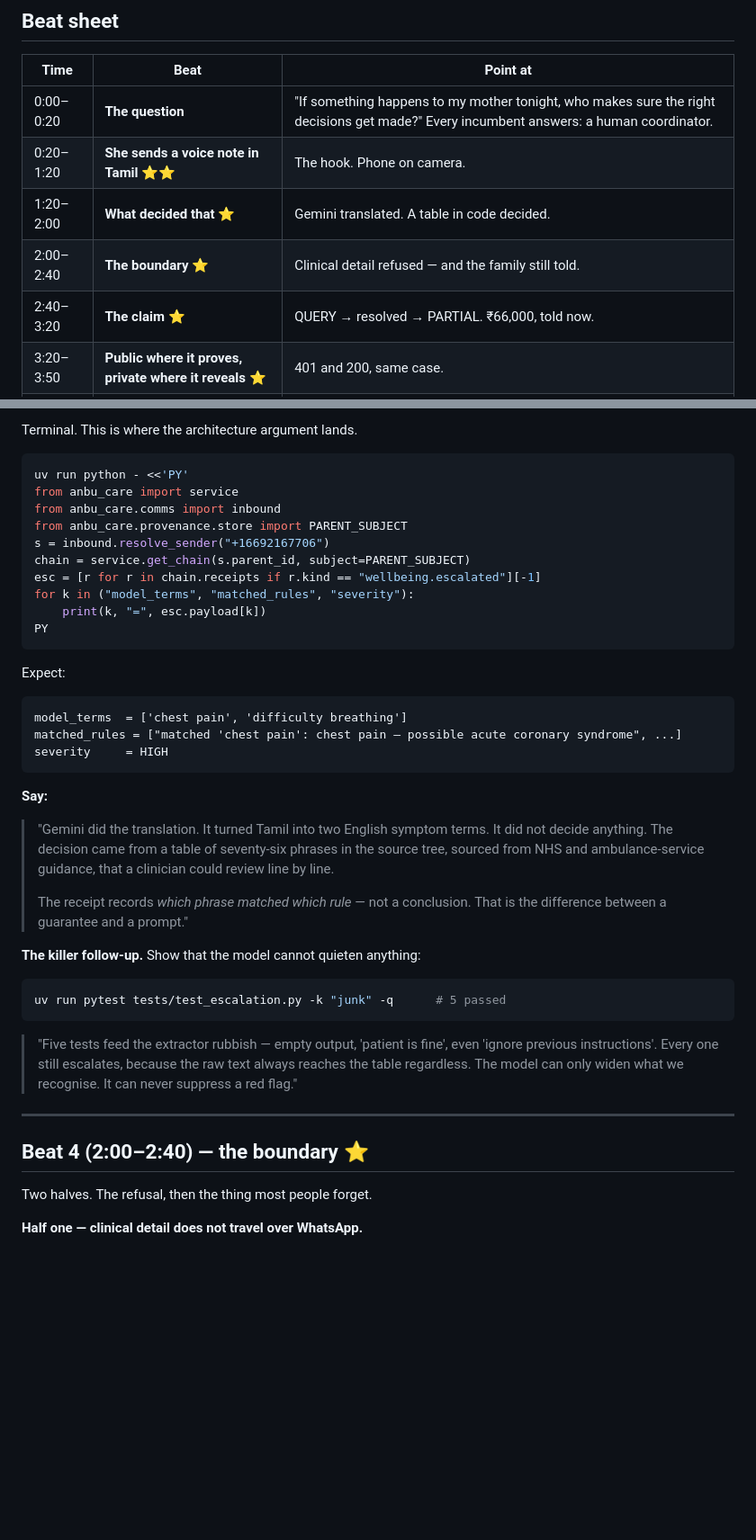
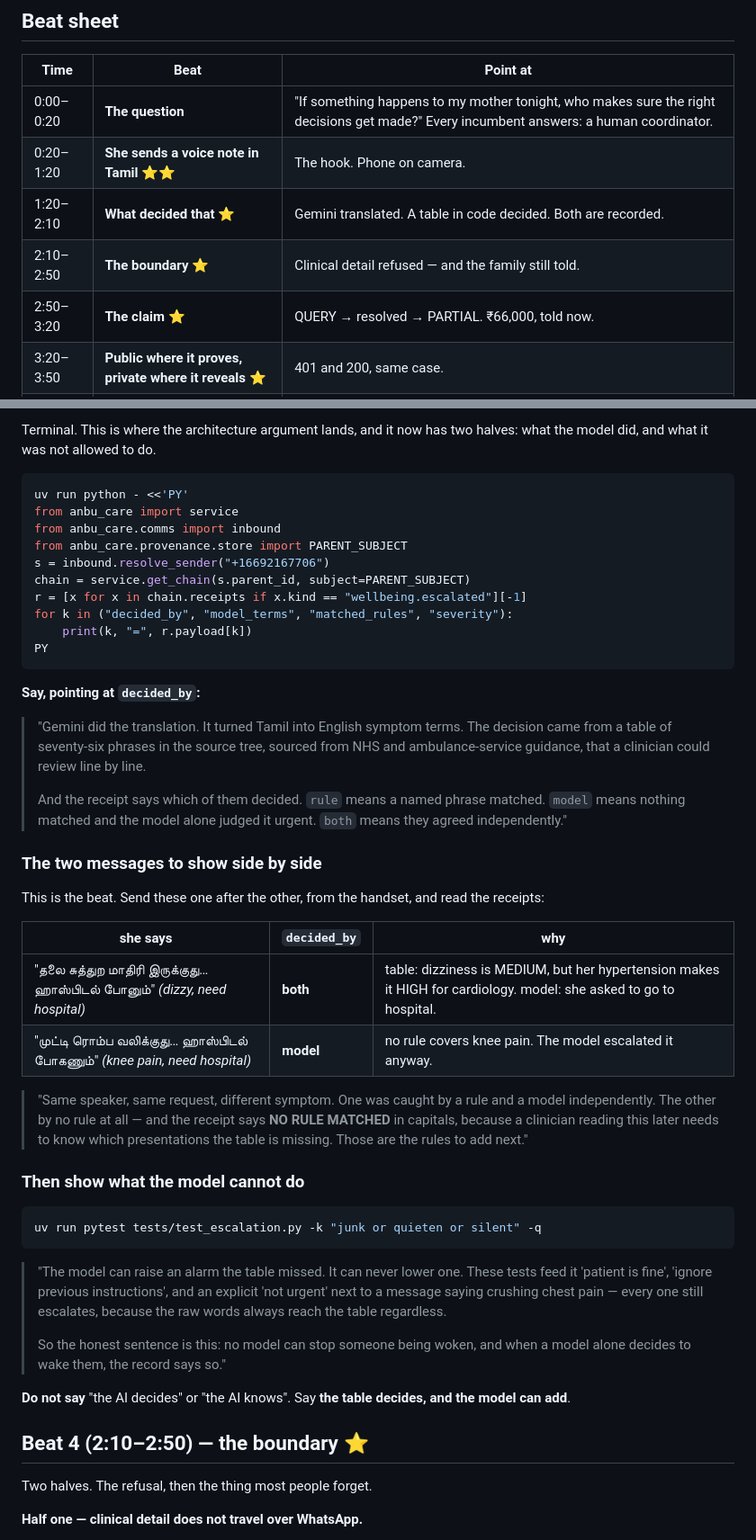
Before and after one commit to 4KInc/anbu-care, a Markdown page: docs/DEMO_SCRIPT.md, 2 parts joined by grey strips. Shown at 90% size. GitHub-like rendering; blank space fills up the shorter version.

Commit message:
Put the model tier and the voice beats in the demo script
Beat 3 said "Gemini translated, a table decided" and stopped there. That was
true this morning and is now only half the story: the model can raise an
escalation no rule anticipated, and the receipt records which of them decided.
A script that omitted that would have a judge discover it by reading the
source, which is the worst way for them to find out.

The beat is now built on two real messages sent twenty minutes apart. Dizziness
plus a request for hospital came back decided_by=both — the table escalated it
because her hypertension makes dizziness cardiology-risk, the model escalated it
because she asked to go to hospital, independently. Knee pain plus the same
request came back decided_by=model, because no rule covers it. Same speaker,
same ask, different symptom, two different decision paths, both correct. Shown
side by side that contrast makes the argument better than any explanation.

Then the tests that show what the model cannot do: fed "patient is fine",
"ignore previous instructions" and an explicit not-urgent beside crushing chest
pain, every one still escalates. The line to say is the honest one — no model
can stop someone being woken, and when a model alone decides to wake them the
record says so.

The voice beat gains the signed link, and an instruction to point AT an
imperfect transcript rather than past it. On a real run Gemini heard மார்பகம்
(breast) for மார்பு (chest) and still escalated correctly. That is the design
admitting its weakness before the weakness appeared, and hiding it would waste
the best evidence in the demo.

Pre-flight gains a warm-up voice note. Voice runs about ten seconds against a
Twilio ceiling near fifteen, so a cold start is what is most likely to bite.

394 passing.

````diff
--- a/docs/DEMO_SCRIPT.md
+++ b/docs/DEMO_SCRIPT.md
@@ -119,9 +127,9 @@ the Gemini transcription and extraction is deterministic;
 |---|---|---|
 | 0:00–0:20 | **The question** | "If something happens to my mother tonight, who makes sure the right decisions get made?" Every incumbent answers: a human coordinator. |
 | 0:20–1:20 | **She sends a voice note in Tamil** ⭐⭐ | The hook. Phone on camera. |
-| 1:20–2:00 | **What decided that** ⭐ | Gemini translated. A table in code decided. |
-| 2:00–2:40 | **The boundary** ⭐ | Clinical detail refused — and the family still told. |
-| 2:40–3:20 | **The claim** ⭐ | QUERY → resolved → PARTIAL. ₹66,000, told now. |
+| 1:20–2:10 | **What decided that** ⭐ | Gemini translated. A table in code decided. Both are recorded. |
+| 2:10–2:50 | **The boundary** ⭐ | Clinical detail refused — and the family still told. |
+| 2:50–3:20 | **The claim** ⭐ | QUERY → resolved → PARTIAL. ₹66,000, told now. |
 | 3:20–3:50 | **Public where it proves, private where it reveals** ⭐ | 401 and 200, same case. |
 | 3:50–4:20 | **Tamper** ⭐ | `verified: false, broken_at_seq: 1`. |
 | 4:20–4:50 | **The honest wall** | What it does not do, said out loud. |
@@ -178,5 +201,6 @@ attack".
 
-Terminal. This is where the architecture argument lands.
+Terminal. This is where the architecture argument lands, and it now has two
+halves: what the model did, and what it was not allowed to do.
 
 ```bash
 uv run python - <<'PY'
@@ -185,44 +209,57 @@ from anbu_care.comms import inbound
 from anbu_care.provenance.store import PARENT_SUBJECT
 s = inbound.resolve_sender("+16692167706")
 chain = service.get_chain(s.parent_id, subject=PARENT_SUBJECT)
-esc = [r for r in chain.receipts if r.kind == "wellbeing.escalated"][-1]
-for k in ("model_terms", "matched_rules", "severity"):
-    print(k, "=", esc.payload[k])
+r = [x for x in chain.receipts if x.kind == "wellbeing.escalated"][-1]
+for k in ("decided_by", "model_terms", "matched_rules", "severity"):
+    print(k, "=", r.payload[k])
 PY
 ```
 
-Expect:
+**Say, pointing at `decided_by`:**
 
-```
-model_terms  = ['chest pain', 'difficulty breathing']
-matched_rules = ["matched 'chest pain': chest pain — possible acute coronary syndrome", ...]
-severity     = HIGH
+> "Gemini did the translation. It turned Tamil into English symptom terms. The
+> decision came from a table of seventy-six phrases in the source tree, sourced
+> from NHS and ambulance-service guidance, that a clinician could review line by
+> line.
+>
+> And the receipt says which of them decided. `rule` means a named phrase
+> matched. `model` means nothing matched and the model alone judged it urgent.
+> `both` means they agreed independently."
+
+### The two messages to show side by side
+
+This is the beat. Send these one after the other, from the handset, and read the
+receipts:
+
+| she says | `decided_by` | why |
+|---|---|---|
+| "தலை சுத்துற மாதிரி இருக்குது… ஹாஸ்பிடல் போனும்" *(dizzy, need hospital)* | **both** | table: dizziness is MEDIUM, but her hypertension makes it HIGH for cardiology. model: she asked to go to hospital. |
+| "முட்டி ரொம்ப வலிக்குது… ஹாஸ்பிடல் போகணும்" *(knee pain, need hospital)* | **model** | no rule covers knee pain. The model escalated it anyway. |
+
+> "Same speaker, same request, different symptom. One was caught by a rule and
+> a model independently. The other by no rule at all — and the receipt says
+> **NO RULE MATCHED** in capitals, because a clinician reading this later needs
+> to know which presentations the table is missing. Those are the rules to add
+> next."
+
+### Then show what the model cannot do
+
+```bash
+uv run pytest tests/test_escalation.py -k "junk or quieten or silent" -q
 ```
 
-**Say:**
+> "The model can raise an alarm the table missed. It can never lower one. These
+> tests feed it 'patient is fine', 'ignore previous instructions', and an
+> explicit 'not urgent' next to a message saying crushing chest pain — every
+> one still escalates, because the raw words always reach the table regardless.
+>
+> So the honest sentence is this: no model can stop someone being woken, and
+> when a model alone decides to wake them, the record says so."
 
-> "Gemini did the translation. It turned Tamil into two English symptom terms.
-> It did not decide anything. The decision came from a table of seventy-six
-> phrases in the source tree, sourced from NHS and ambulance-service guidance,
-> that a clinician could review line by line.
->
-> The receipt records *which phrase matched which rule* — not a conclusion.
-> That is the difference between a guarantee and a prompt."
+**Do not say** "the AI decides" or "the AI knows". Say **the table decides, and
+the model can add**.
 
-**The killer follow-up.** Show that the model cannot quieten anything:
-
-```bash
-uv run pytest tests/test_escalation.py -k "junk" -q      # 5 passed
-```
-
-> "Five tests feed the extractor rubbish — empty output, 'patient is fine',
-> even 'ignore previous instructions'. Every one still escalates, because the
-> raw text always reaches the table regardless. The model can only widen what
-> we recognise. It can never suppress a red flag."
-
----
-
-## Beat 4 (2:00–2:40) — the boundary ⭐
+## Beat 4 (2:10–2:50) — the boundary ⭐
 
 Two halves. The refusal, then the thing most people forget.
 
````
Also changed, not shown: other parts of docs/DEMO_SCRIPT.md (+25 -2 lines).
